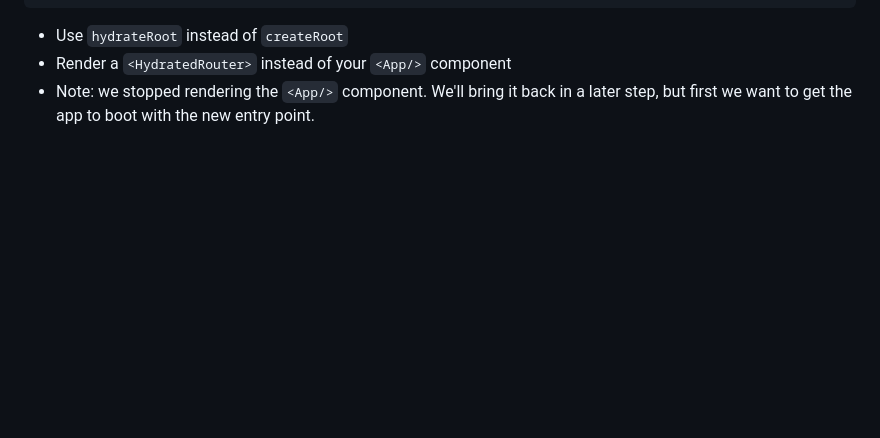
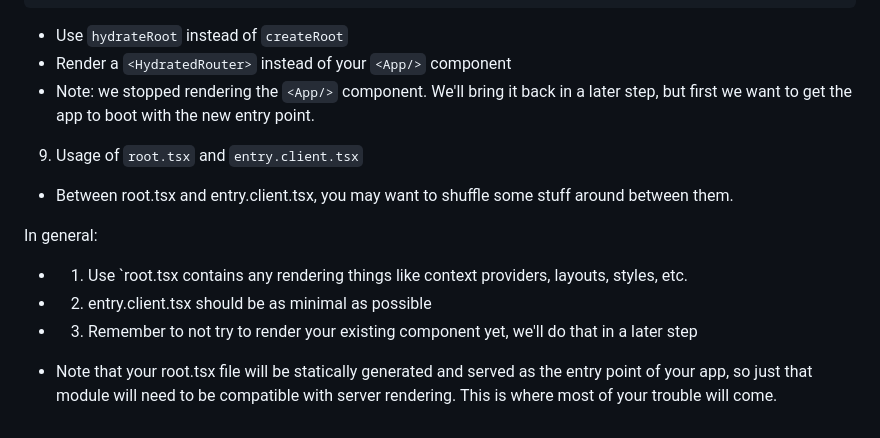
Before and after one commit to raja-bala/my-vite-router-app, a Markdown page: README.md, the part around the change. GitHub-like rendering; blank space fills up the shorter version.

Commit message:
Between root.tsx and entry.client.tsx

```diff
--- a/README.md
+++ b/README.md
@@ -151,3 +151,15 @@ ReactDOM.hydrateRoot(
 - Use `hydrateRoot` instead of `createRoot`
 - Render a `<HydratedRouter>` instead of your `<App/>` component
 - Note: we stopped rendering the `<App/>` component. We'll bring it back in a later step, but first we want to get the app to boot with the new entry point.
+
+9. Usage of `root.tsx` and `entry.client.tsx`
+
+- Between root.tsx and entry.client.tsx, you may want to shuffle some stuff around between them.
+
+In general:
+
+- 1. Use `root.tsx contains any rendering things like context providers, layouts, styles, etc.
+- 2. entry.client.tsx should be as minimal as possible
+- 3. Remember to not try to render your existing <App/> component yet, we'll do that in a later step
+
+- Note that your root.tsx file will be statically generated and served as the entry point of your app, so just that module will need to be compatible with server rendering. This is where most of your trouble will come.
```
